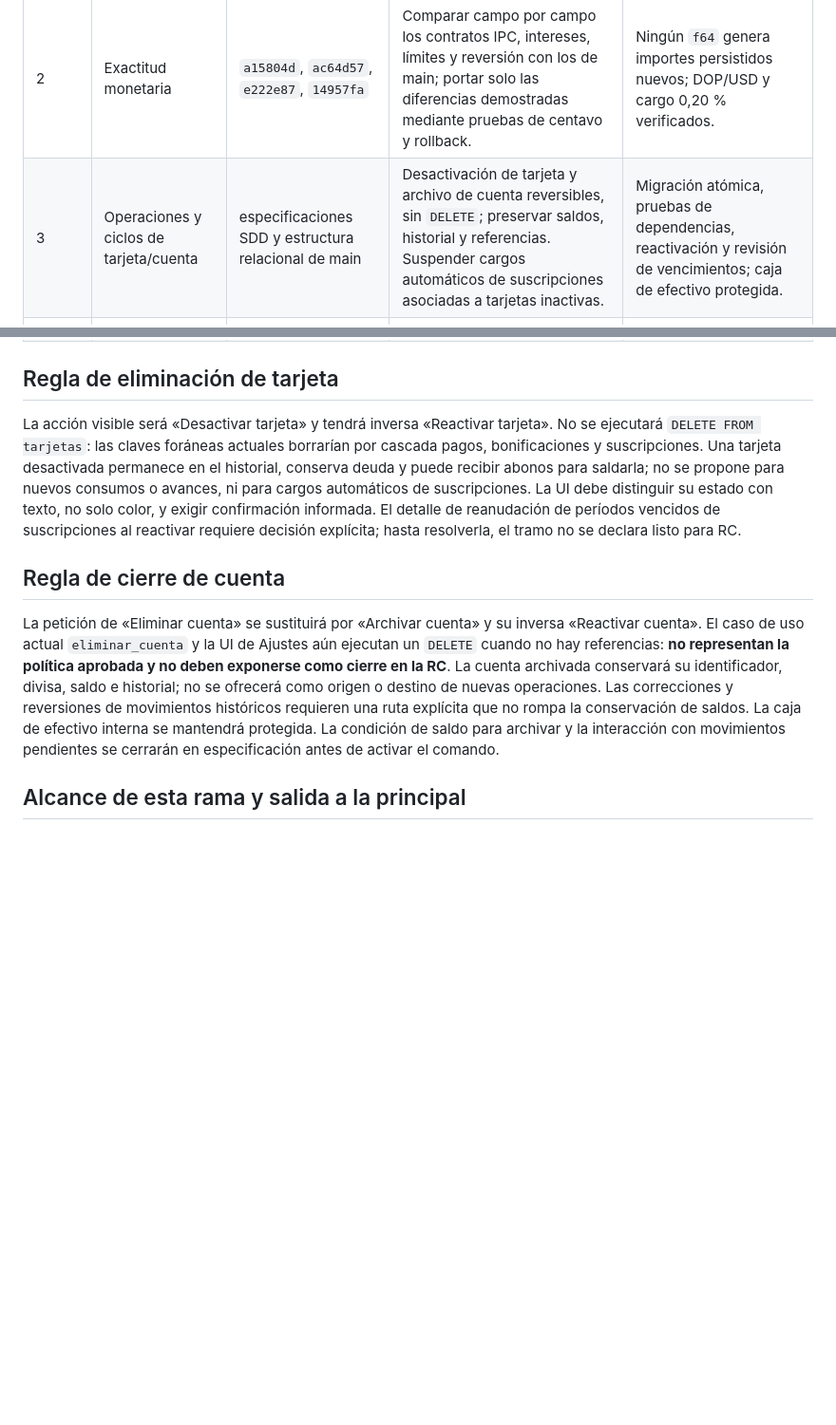
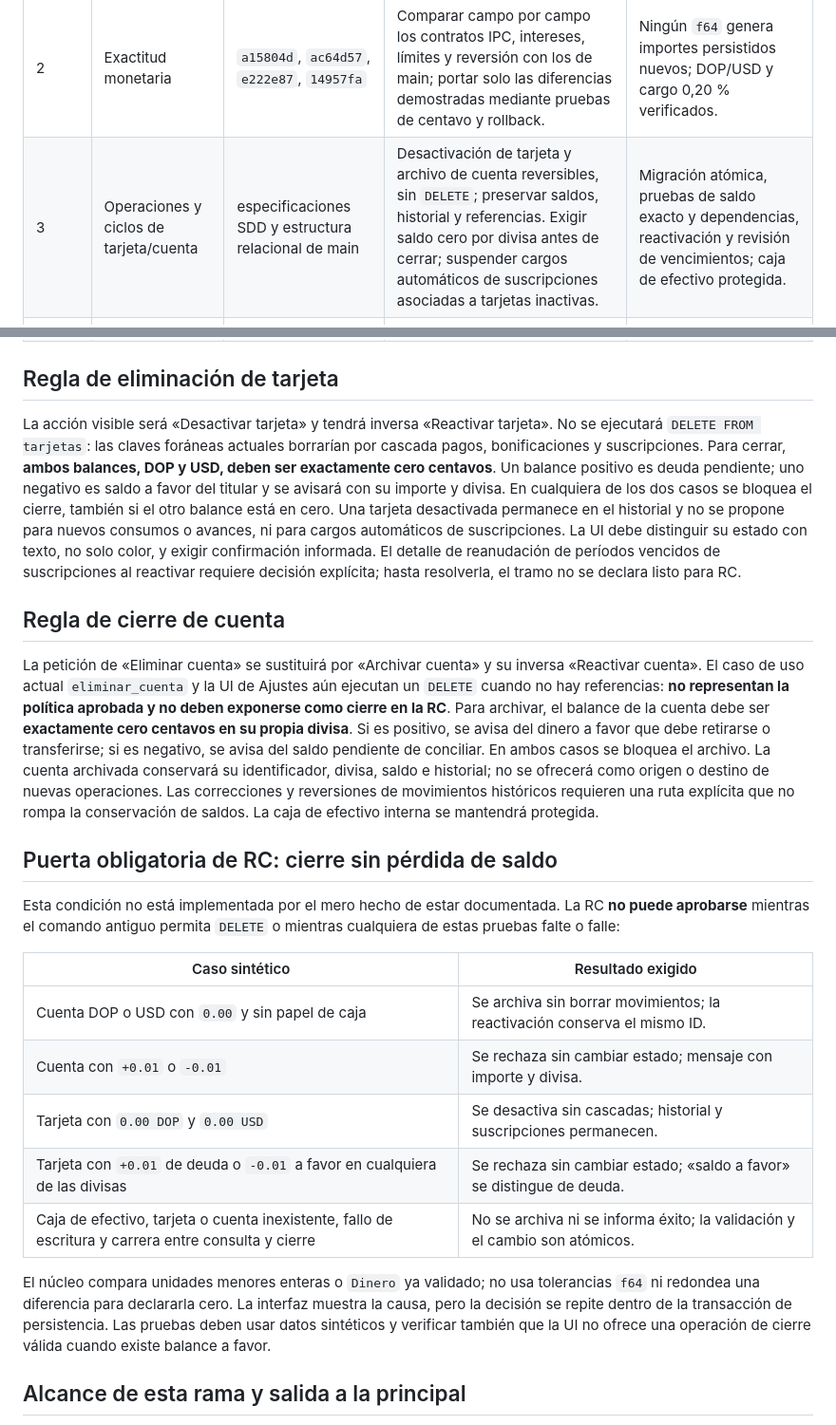
Before and after one commit to dimartz-tech/MiChelitos, a Markdown page: docs/PLAN_FUSION_SDD_RC.md, 2 parts joined by grey strips. Shown at 95% size. Rendered like a GitHub page; blank space fills up the shorter version.

Commit message:
docs(rc): exigir saldo cero y avisar saldos a favor al cerrar

```diff
--- a/docs/PLAN_FUSION_SDD_RC.md
+++ b/docs/PLAN_FUSION_SDD_RC.md
@@ -11,17 +11,31 @@ No conviene un `merge` completo de la rama SDD: allí hay un esquema SQLite nuev
 | 0 | Base segura | `6cf2729` y migraciones 1–15 de main | Mantener respaldo previo a migración y trabajo aislado; no abrir datos reales en pruebas. | `git diff` revisado, árbol limpio, pruebas base. |
 | 1 | Lenguaje visual | `d6ea88a` (centro operativo) y propuesta local `2aea2e7` | `4725e45` incorpora «Libro y contexto» como candidato. Adaptar las tarjetas, el inicio y los resúmenes a azul profundo, esmeralda y dorado sin sumar divisas. | Contraste, foco visible, teclado, 200 % de zoom y pruebas de vista; aprobación visual. |
 | 2 | Exactitud monetaria | `a15804d`, `ac64d57`, `e222e87`, `14957fa` | Comparar campo por campo los contratos IPC, intereses, límites y reversión con los de main; portar solo las diferencias demostradas mediante pruebas de centavo y rollback. | Ningún `f64` genera importes persistidos nuevos; DOP/USD y cargo 0,20 % verificados. |
-| 3 | Operaciones y ciclos de tarjeta/cuenta | especificaciones SDD y estructura relacional de main | Desactivación de tarjeta y archivo de cuenta reversibles, sin `DELETE`; preservar saldos, historial y referencias. Suspender cargos automáticos de suscripciones asociadas a tarjetas inactivas. | Migración atómica, pruebas de dependencias, reactivación y revisión de vencimientos; caja de efectivo protegida. |
+| 3 | Operaciones y ciclos de tarjeta/cuenta | especificaciones SDD y estructura relacional de main | Desactivación de tarjeta y archivo de cuenta reversibles, sin `DELETE`; preservar saldos, historial y referencias. Exigir saldo cero por divisa antes de cerrar; suspender cargos automáticos de suscripciones asociadas a tarjetas inactivas. | Migración atómica, pruebas de saldo exacto y dependencias, reactivación y revisión de vencimientos; caja de efectivo protegida. |
 | 4 | Respaldo y recuperación | `9510a16`, `92ef32f`, `724920f`, `aa5bd2d`, `c8dc8f7` | Portar el formato y la verificación solo tras definir compatibilidad con la base activa, custodia de clave, sustitución atómica y rollback. | Ida/vuelta SQL + estado auxiliar sintético; prueba en destino sincronizado; ninguna señal falsa de éxito remoto. |
 | 5 | RC | ambos proyectos | Congelar contratos, ejecutar suites Rust/TS, instalación nueva y actualización desde copia sintética, restauración, prueba manual macOS/Tauri 2 y accesibilidad. | Checklist firmado; después considerar cherry-pick de commits de esta rama a la rama de entrega, nunca merge ciego. |
 
 ## Regla de eliminación de tarjeta
 
-La acción visible será «Desactivar tarjeta» y tendrá inversa «Reactivar tarjeta». No se ejecutará `DELETE FROM tarjetas`: las claves foráneas actuales borrarían por cascada pagos, bonificaciones y suscripciones. Una tarjeta desactivada permanece en el historial, conserva deuda y puede recibir abonos para saldarla; no se propone para nuevos consumos o avances, ni para cargos automáticos de suscripciones. La UI debe distinguir su estado con texto, no solo color, y exigir confirmación informada. El detalle de reanudación de períodos vencidos de suscripciones al reactivar requiere decisión explícita; hasta resolverla, el tramo no se declara listo para RC.
+La acción visible será «Desactivar tarjeta» y tendrá inversa «Reactivar tarjeta». No se ejecutará `DELETE FROM tarjetas`: las claves foráneas actuales borrarían por cascada pagos, bonificaciones y suscripciones. Para cerrar, **ambos balances, DOP y USD, deben ser exactamente cero centavos**. Un balance positivo es deuda pendiente; uno negativo es saldo a favor del titular y se avisará con su importe y divisa. En cualquiera de los dos casos se bloquea el cierre, también si el otro balance está en cero. Una tarjeta desactivada permanece en el historial y no se propone para nuevos consumos o avances, ni para cargos automáticos de suscripciones. La UI debe distinguir su estado con texto, no solo color, y exigir confirmación informada. El detalle de reanudación de períodos vencidos de suscripciones al reactivar requiere decisión explícita; hasta resolverla, el tramo no se declara listo para RC.
 
 ## Regla de cierre de cuenta
 
-La petición de «Eliminar cuenta» se sustituirá por «Archivar cuenta» y su inversa «Reactivar cuenta». El caso de uso actual `eliminar_cuenta` y la UI de Ajustes aún ejecutan un `DELETE` cuando no hay referencias: **no representan la política aprobada y no deben exponerse como cierre en la RC**. La cuenta archivada conservará su identificador, divisa, saldo e historial; no se ofrecerá como origen o destino de nuevas operaciones. Las correcciones y reversiones de movimientos históricos requieren una ruta explícita que no rompa la conservación de saldos. La caja de efectivo interna se mantendrá protegida. La condición de saldo para archivar y la interacción con movimientos pendientes se cerrarán en especificación antes de activar el comando.
+La petición de «Eliminar cuenta» se sustituirá por «Archivar cuenta» y su inversa «Reactivar cuenta». El caso de uso actual `eliminar_cuenta` y la UI de Ajustes aún ejecutan un `DELETE` cuando no hay referencias: **no representan la política aprobada y no deben exponerse como cierre en la RC**. Para archivar, el balance de la cuenta debe ser **exactamente cero centavos en su propia divisa**. Si es positivo, se avisa del dinero a favor que debe retirarse o transferirse; si es negativo, se avisa del saldo pendiente de conciliar. En ambos casos se bloquea el archivo. La cuenta archivada conservará su identificador, divisa, saldo e historial; no se ofrecerá como origen o destino de nuevas operaciones. Las correcciones y reversiones de movimientos históricos requieren una ruta explícita que no rompa la conservación de saldos. La caja de efectivo interna se mantendrá protegida.
+
+## Puerta obligatoria de RC: cierre sin pérdida de saldo
+
+Esta condición no está implementada por el mero hecho de estar documentada. La RC **no puede aprobarse** mientras el comando antiguo permita `DELETE` o mientras cualquiera de estas pruebas falte o falle:
+
+| Caso sintético | Resultado exigido |
+|---|---|
+| Cuenta DOP o USD con `0.00` y sin papel de caja | Se archiva sin borrar movimientos; la reactivación conserva el mismo ID. |
+| Cuenta con `+0.01` o `-0.01` | Se rechaza sin cambiar estado; mensaje con importe y divisa. |
+| Tarjeta con `0.00 DOP` y `0.00 USD` | Se desactiva sin cascadas; historial y suscripciones permanecen. |
+| Tarjeta con `+0.01` de deuda o `-0.01` a favor en cualquiera de las divisas | Se rechaza sin cambiar estado; «saldo a favor» se distingue de deuda. |
+| Caja de efectivo, tarjeta o cuenta inexistente, fallo de escritura y carrera entre consulta y cierre | No se archiva ni se informa éxito; la validación y el cambio son atómicos. |
+
+El núcleo compara unidades menores enteras o `Dinero` ya validado; no usa tolerancias `f64` ni redondea una diferencia para declararla cero. La interfaz muestra la causa, pero la decisión se repite dentro de la transacción de persistencia. Las pruebas deben usar datos sintéticos y verificar también que la UI no ofrece una operación de cierre válida cuando existe balance a favor.
 
 ## Alcance de esta rama y salida a la principal
 
```
